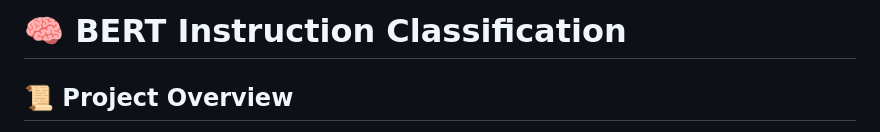
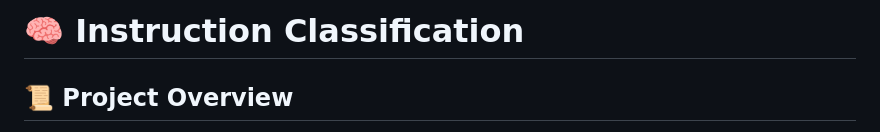
Before and after one commit to mohanrajvijayan2410/MIRA-INSTRUCTION-CLASSIFICATION, a Markdown page: README.md, the part around the change. GitHub-like rendering.

```diff
--- a/README.md
+++ b/README.md
@@ -1,4 +1,4 @@
-# 🧠 **BERT Instruction Classification**
+# 🧠 **Instruction Classification**
 
 ## 📜 **Project Overview**
 This project involves training and deploying a BERT-based model to classify instructions into predefined categories. The system uses a Flask-based frontend to allow users to input new instructions and get real-time classifications.
```
